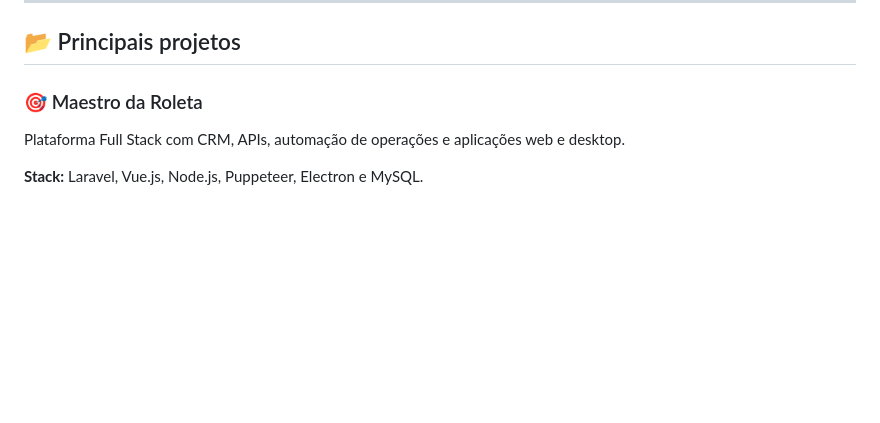
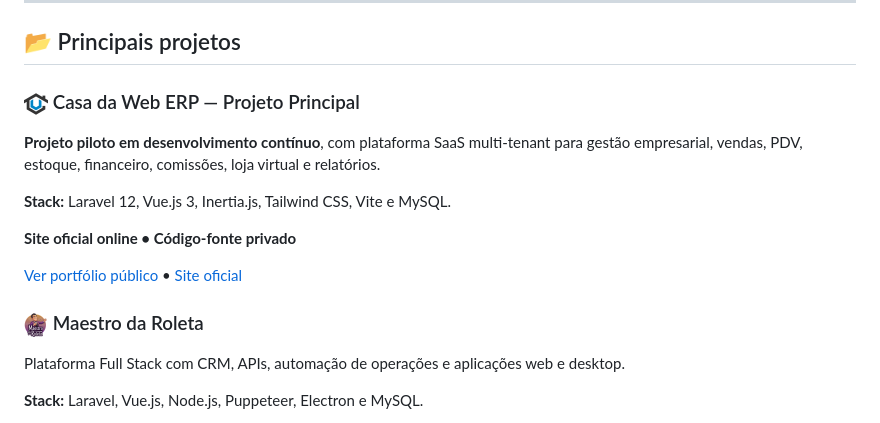
Before and after one commit to mauricioapacheco/mauricioapacheco, a Markdown page: README.md, the part around one of its changes. Rendered like a GitHub page; pictures changed too: assets/casadaweb-icon.png (added), assets/maestro-icon.png (added); blank space fills up the shorter version.

Commit message:
docs: destaca Casa da Web ERP e adiciona icones oficiais

```diff
--- a/README.md
+++ b/README.md
@@ -171,7 +171,19 @@ Conclusão: Março de 2024
 
 ## 📂 Principais projetos
 
-### 🎯 Maestro da Roleta
+### <img src="assets/casadaweb-icon.png" width="24" height="24" alt="Casa da Web"> Casa da Web ERP — Projeto Principal
+
+**Projeto piloto em desenvolvimento contínuo**, com plataforma SaaS multi-tenant para gestão empresarial, vendas, PDV, estoque, financeiro, comissões, loja virtual e relatórios.
+
+**Stack:** Laravel 12, Vue.js 3, Inertia.js, Tailwind CSS, Vite e MySQL.
+
+**Site oficial online • Código-fonte privado**
+
+[Ver portfólio público](https://github.com/mauricioapacheco/CasaDaWebERP-Portfolio) • [Site oficial](https://casadaweb.net)
+
+
+
+### <img src="assets/maestro-icon.png" width="24" height="24" alt="Maestro da Roleta"> Maestro da Roleta
 
 Plataforma Full Stack com CRM, APIs, automação de operações e aplicações web e desktop.
 
```
Also changed, not shown: other parts of README.md (+0 -1 lines).
